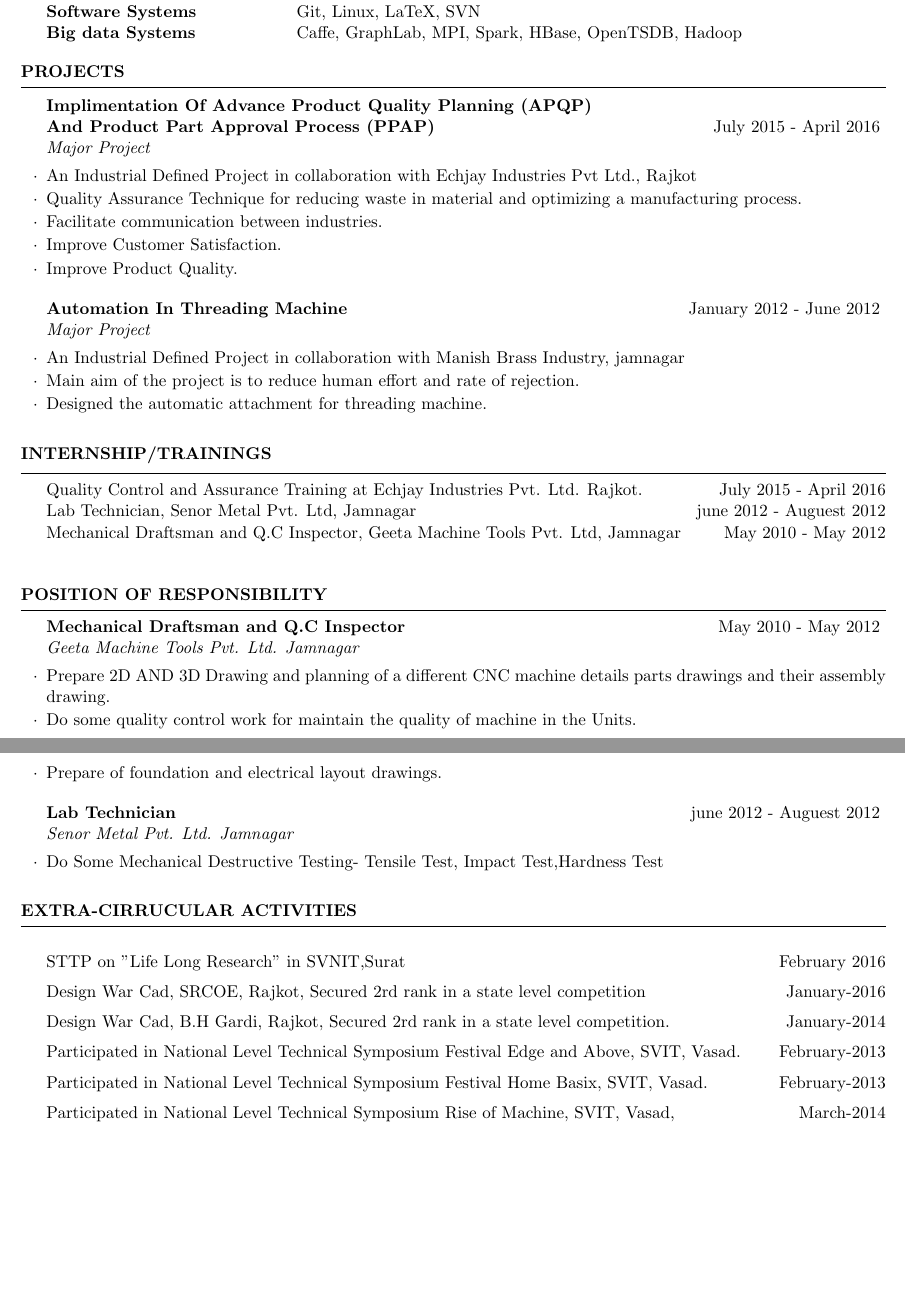
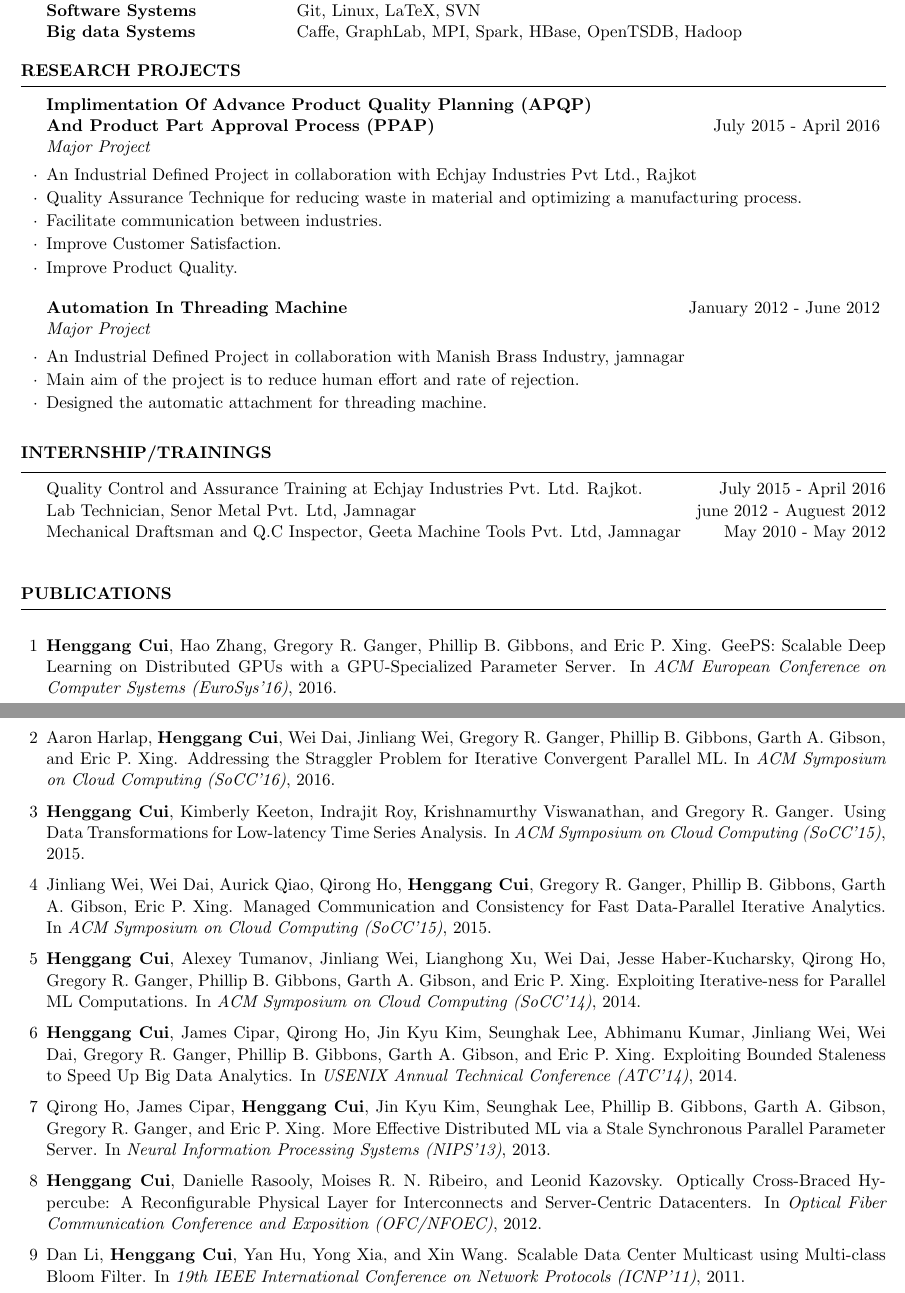
Before and after one commit to cuihenggang/cv, a LaTeX CV (resume/cui-resume.tex): two parts of pages 1 and 2 of 2, joined at a grey line, cut so that both start at the same text, the shorter picture padded with empty space. Compiled offline with pdfLaTeX.

Commit message:
tweak the publication list

```diff
--- a/resume/cui-resume.tex
+++ b/resume/cui-resume.tex
@@ -78,7 +80,7 @@ Big data Systems & Caffe, GraphLab, MPI, Spark, HBase, OpenTSDB, Hadoop\\
 %	WORK EXPERIENCE SECTION
 %----------------------------------------------------------------------------------------
 
-\begin{rSection}{PROJECTS}
+\begin{rSection}{RESEARCH PROJECTS}
 
 \begin{rSubsection}{Implimentation Of Advance Product Quality Planning (APQP) \\ And Product Part Approval Process (PPAP)}{July 2015 - April 2016}{Major Project}{}
 \item An Industrial Defined Project in collaboration with Echjay Industries Pvt Ltd., Rajkot
@@ -113,36 +115,69 @@ manufacturing process.
 {Mechanical Draftsman and Q.C Inspector, Geeta Machine Tools Pvt. Ltd, Jamnagar} \hfill May 2010 - May 2012 \\
 \end{rSection}
 
-\begin{rSection}{POSITION OF RESPONSIBILITY}
-
-\begin{rSubsection}{Mechanical Draftsman and Q.C Inspector}{May 2010 - May 2012} {Geeta Machine Tools Pvt. Ltd. Jamnagar} {}
-\item Prepare 2D AND 3D Drawing and planning of a different CNC machine details
-parts drawings and their assembly drawing.
-\item Do some quality control work for maintain the quality of machine in the Units.
-\item Prepare of foundation and electrical layout drawings.
-\end{rSubsection}
-
-
-%------------------------------------------------
-
-\begin{rSubsection}{Lab Technician}{june 2012 - Auguest 2012}{Senor Metal Pvt. Ltd. Jamnagar} {}
- \item Do Some Mechanical Destructive Testing- Tensile Test, Impact Test,Hardness Test
-\end{rSubsection}
-
-\end{rSection}
-
-%----------------------------------------------------------------------------------------
-\begin{rSection}{Extra-Cirrucular Activities} \itemsep -1pt {}
-\item STTP on "Life Long Research" in SVNIT,Surat \hfill February 2016
-\item Design War Cad, SRCOE, Rajkot, Secured 2rd rank in a state level competition\hfill January-2016
-\item  Design War Cad, B.H Gardi, Rajkot, Secured 2rd rank in a
-state level competition. \hfill January-2014
-\item Participated in National Level Technical Symposium Festival Edge and Above, SVIT, Vasad. \hfill February-2013
-\item Participated in National Level Technical Symposium Festival Home Basix, SVIT, Vasad.
- \hfill  February-2013
-\item Participated in National Level Technical Symposium Rise of Machine, SVIT, Vasad,  \hfill March-2014
-
-
+\begin{rSection}{PUBLICATIONS}
+% \begin{bibsection}
+    \item
+    [1]
+        {\bf Henggang Cui}, Hao Zhang, Gregory R. Ganger, Phillip B. Gibbons, and Eric P. Xing.
+        GeePS: Scalable Deep Learning on Distributed GPUs with a GPU-Specialized Parameter Server.
+        In \emph{ACM European Conference on Computer Systems (EuroSys'16)},
+        2016.
+    \item
+    [2]
+        Aaron Harlap, {\bf Henggang Cui}, Wei Dai, Jinliang Wei,
+        Gregory R. Ganger, Phillip B. Gibbons, Garth A. Gibson, and Eric P. Xing.
+        Addressing the Straggler Problem for Iterative Convergent Parallel ML.
+        In \emph{ACM Symposium on Cloud Computing (SoCC'16)},
+        2016.
+    \item
+    [3]
+        {\bf Henggang Cui}, Kimberly Keeton, Indrajit Roy, Krishnamurthy Viswanathan, and Gregory R. Ganger.
+        Using Data Transformations for Low-latency Time Series Analysis.
+        In \emph{ACM Symposium on Cloud Computing (SoCC'15)},
+        2015.
+    \item
+    [4]
+        Jinliang Wei, Wei Dai, Aurick Qiao, Qirong Ho, {\bf Henggang Cui},
+        Gregory R. Ganger, Phillip B. Gibbons, Garth A. Gibson, Eric P. Xing.
+        Managed Communication and Consistency for Fast Data-Parallel Iterative Analytics.
+        In \emph{ACM Symposium on Cloud Computing (SoCC'15)},
+        2015.
+    \item
+    [5]
+        {\bf Henggang Cui}, Alexey Tumanov, Jinliang Wei, Lianghong Xu, Wei Dai,
+        Jesse Haber-Kucharsky, Qirong Ho, Gregory R. Ganger, Phillip B. Gibbons, Garth A. Gibson, and Eric P. Xing.
+        Exploiting Iterative-ness for Parallel ML Computations.
+        In \emph{ACM Symposium on Cloud Computing (SoCC'14)},
+        2014.
+    \item
+    [6]
+        {\bf Henggang Cui}, James Cipar, Qirong Ho, Jin Kyu Kim, Seunghak Lee, Abhimanu Kumar,
+        Jinliang Wei, Wei Dai, Gregory R. Ganger, Phillip B. Gibbons, Garth A. Gibson, and Eric P. Xing.
+        Exploiting Bounded Staleness to Speed Up Big Data Analytics.
+        In \emph{USENIX Annual Technical Conference (ATC'14)},
+        2014.
+    \item
+    [7]
+        Qirong Ho, James Cipar, {\bf Henggang Cui}, Jin Kyu Kim, Seunghak Lee,
+        Phillip B. Gibbons, Garth A. Gibson, Gregory R. Ganger, and Eric P. Xing.
+        More Effective Distributed ML via a Stale Synchronous Parallel Parameter Server.
+        In \emph{Neural Information Processing Systems (NIPS'13)},
+        2013.
+    \item
+    [8]
+        {\bf Henggang Cui}, Danielle Rasooly, Moises R. N. Ribeiro, and Leonid Kazovsky.
+        Optically Cross-Braced Hypercube: A Reconfigurable Physical Layer for
+        Interconnects and Server-Centric Datacenters.
+        In \emph{Optical Fiber Communication Conference and Exposition (OFC/NFOEC)},
+        2012.
+    \item
+    [9]
+        Dan Li, {\bf Henggang Cui}, Yan Hu, Yong Xia, and Xin Wang.
+        Scalable Data Center Multicast using Multi-class Bloom Filter.
+        In \emph{19th IEEE International Conference on Network Protocols (ICNP'11)},
+        2011.
+% \end{bibsection}
 \end{rSection}
 
 \end{document}
```
Also changed, not shown: resume/cui-resume.tex (12 more changed lines).
